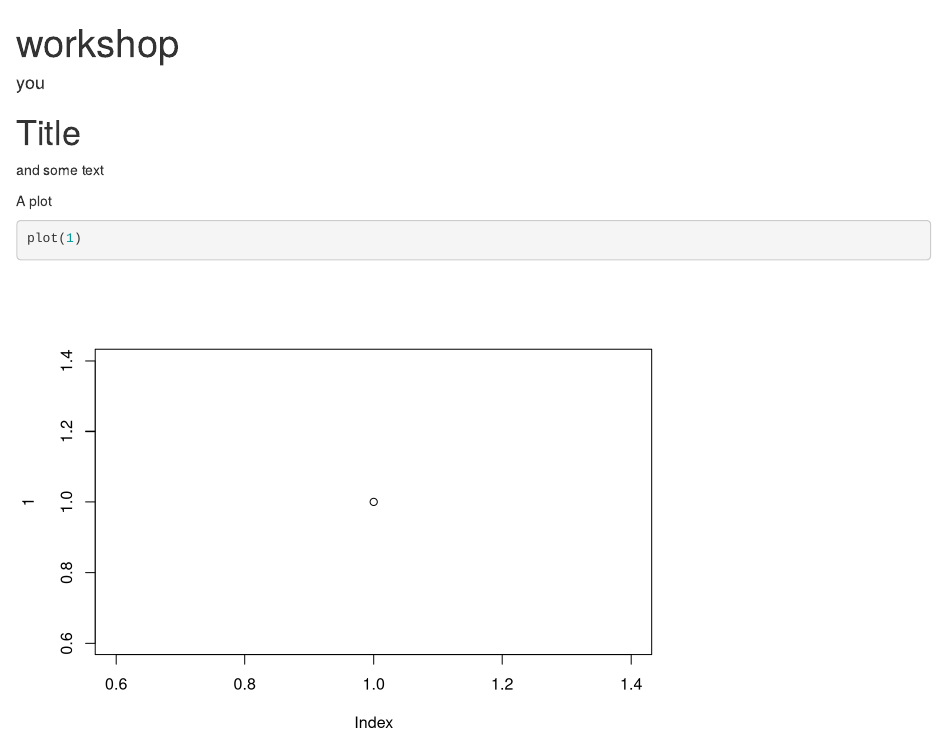
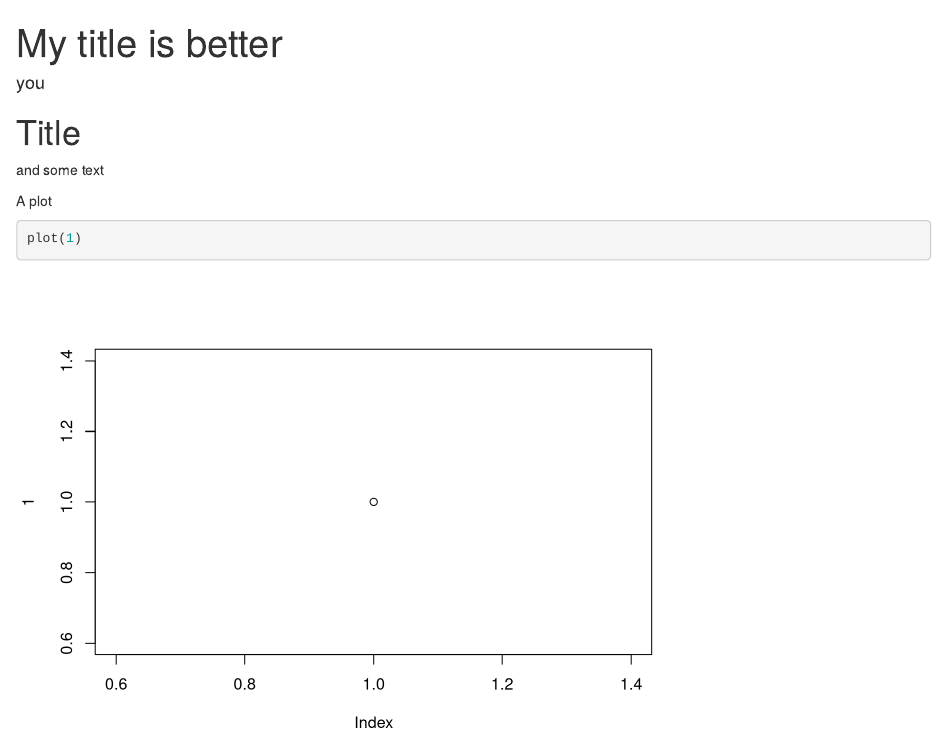
Before and after one commit to haighs/susans_repo, an R Markdown document (index.Rmd): the page in a window 1100 px wide, from its top. Rendered offline with R 4.5, knitr and Pandoc, with nearby package versions.

Commit message:
new title

```diff
--- a/index.Rmd
+++ b/index.Rmd
@@ -1,5 +1,5 @@
 ---
-title: workshop
+title: My title is better
 author: you
 output: html_document
 ---
```
